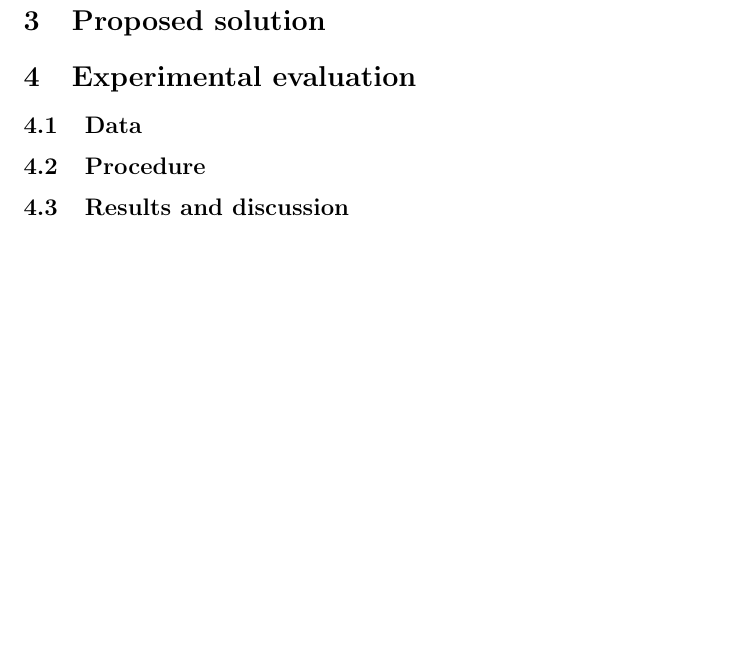
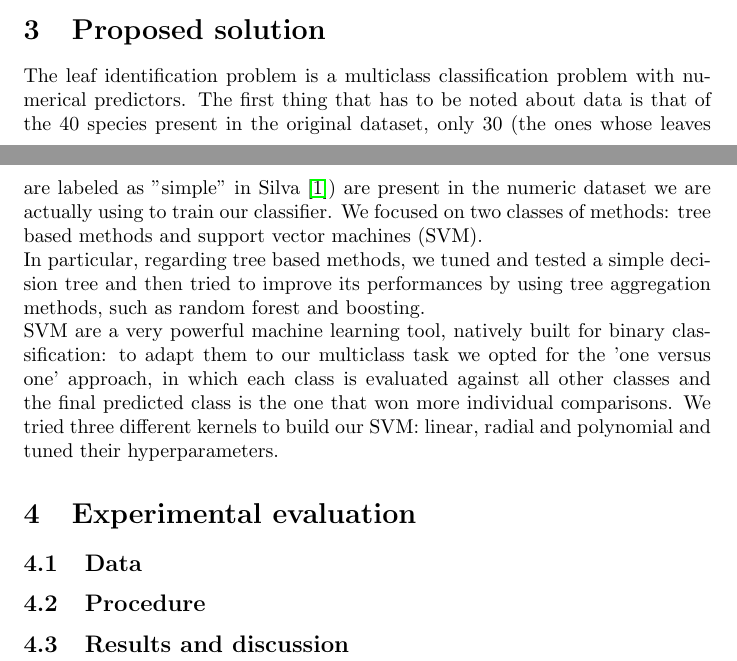
Before and after one commit to lorenzobasile/ml_project, a LaTeX document (report/report.tex): part of page 2 of 3 before the commit and two parts of pages 1 and 2 of 3 after it, the two joined at a grey line, cut so that both start at the same text, the shorter picture padded with empty space. Compiled offline with pdfLaTeX.

Commit message:
aggiunto problem statement

```diff
--- a/report/report.tex
+++ b/report/report.tex
@@ -49,7 +49,9 @@ The input of this problem is given by 14 morphological and textural features of
 In order to assess how well the classifier would work if applied to unseen data, we used a $5$-fold cross validation ensuring that each class is represented in each fold. We have trained different classification models that have been compared using as performances indexes the Accuracy and the FPR and FNR of each class.
 
 \section{Proposed solution}
-
+The leaf identification problem is a multiclass classification problem with numerical predictors. The first thing that has to be noted about data is that of the 40 species present in the original dataset, only 30 (the ones whose leaves are labeled as "simple" in Silva \cite{silva}) are present in the numeric dataset we are actually using to train our classifier. We focused on two classes of methods: tree based methods and support vector machines (SVM).
+\\In particular, regarding tree based methods, we tuned and tested a simple decision tree and then tried to improve its performances by using tree aggregation methods, such as random forest and boosting.
+\\SVM are a very powerful machine learning tool, natively built for binary classification: to adapt them to our multiclass task we opted for the 'one versus one' approach, in which each class is evaluated against all other classes and the final predicted class is the one that won more individual comparisons. We tried three different kernels to build our SVM: linear, radial and polynomial and tuned their hyperparameters.
 
 
 \section{Experimental evaluation}
```
